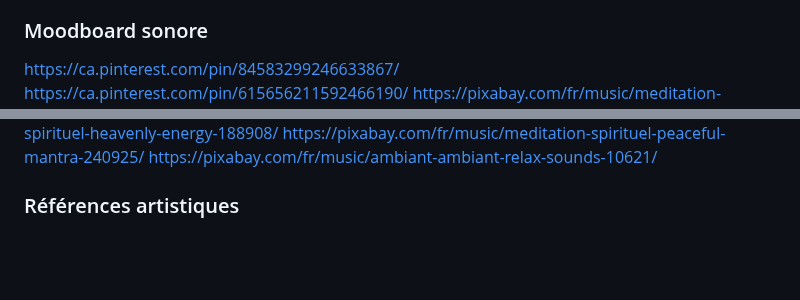
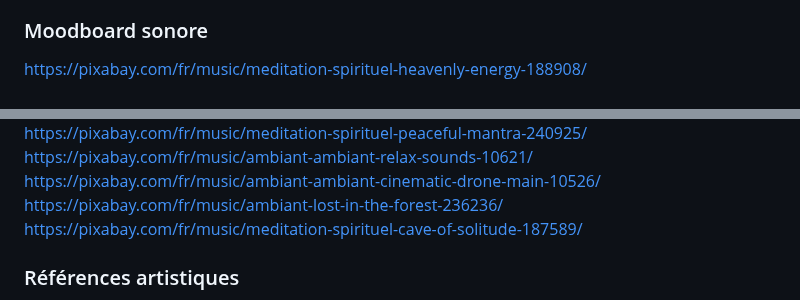
Before and after one commit to Sitmonternna/scenariser_interactif, a Markdown page: README.md, 2 parts joined by grey strips. Drawn GitHub-style; blank space fills up the shorter version.

```diff
--- a/README.md
+++ b/README.md
@@ -43,6 +43,4 @@ source images: https://www.lucent-design.co.jp/en/artworks/kaleido-circle/
                https://meowwolf.com/?gad_source=1&gclid=Cj0KCQjwgL-3BhDnARIsAL6KZ6-_l05LL7f-E_inxbu-6laeTKFXHXHRIVCcIxjQvGWuGWk8kVr1d8EaAlh-EALw_wcB
 
 ### Moodboard sonore
-https://ca.pinterest.com/pin/84583299246633867/
-https://ca.pinterest.com/pin/615656211592466190/
 https://pixabay.com/fr/music/meditation-spirituel-heavenly-energy-188908/
@@ -50,4 +50,10 @@ https://pixabay.com/fr/music/meditation-spirituel-peaceful-mantra-240925/
 https://pixabay.com/fr/music/ambiant-ambiant-relax-sounds-10621/
+<br>
+https://pixabay.com/fr/music/ambiant-ambiant-cinematic-drone-main-10526/
+<br>
+https://pixabay.com/fr/music/ambiant-lost-in-the-forest-236236/
+<br>
+https://pixabay.com/fr/music/meditation-spirituel-cave-of-solitude-187589/
 
 ### Références artistiques
 <img src="img/reference_artistique.jpg" >
```
Also changed, not shown: other parts of README.md (+2 -0 lines).
